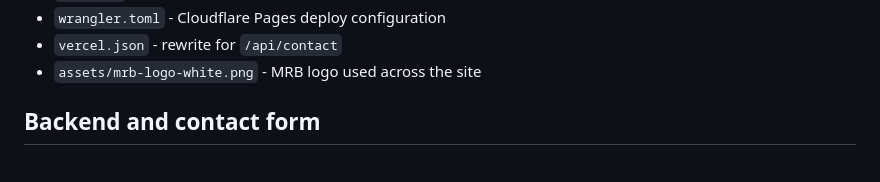
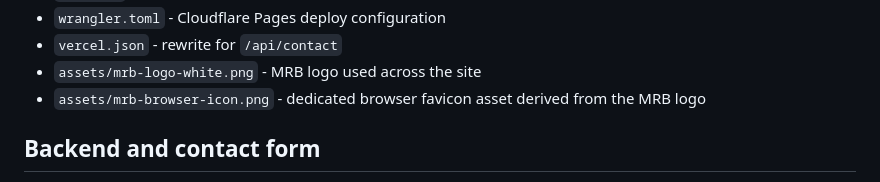
Before and after one commit to MRB-dev1/mrb-website, a Markdown page: README.md, the part around the change. Rendered like a GitHub page.

Commit message:
Document favicon logo update

```diff
--- a/README.md
+++ b/README.md
@@ -27,6 +27,7 @@ Static HTML/CSS starter for a premium creator-focused game development studio, n
 - `wrangler.toml` - Cloudflare Pages deploy configuration
 - `vercel.json` - rewrite for `/api/contact`
 - `assets/mrb-logo-white.png` - MRB logo used across the site
+- `assets/mrb-browser-icon.png` - dedicated browser favicon asset derived from the MRB logo
 
 ## Backend and contact form
 
```
Also changed, not shown: CHANGES.md (+1 -0 lines).
